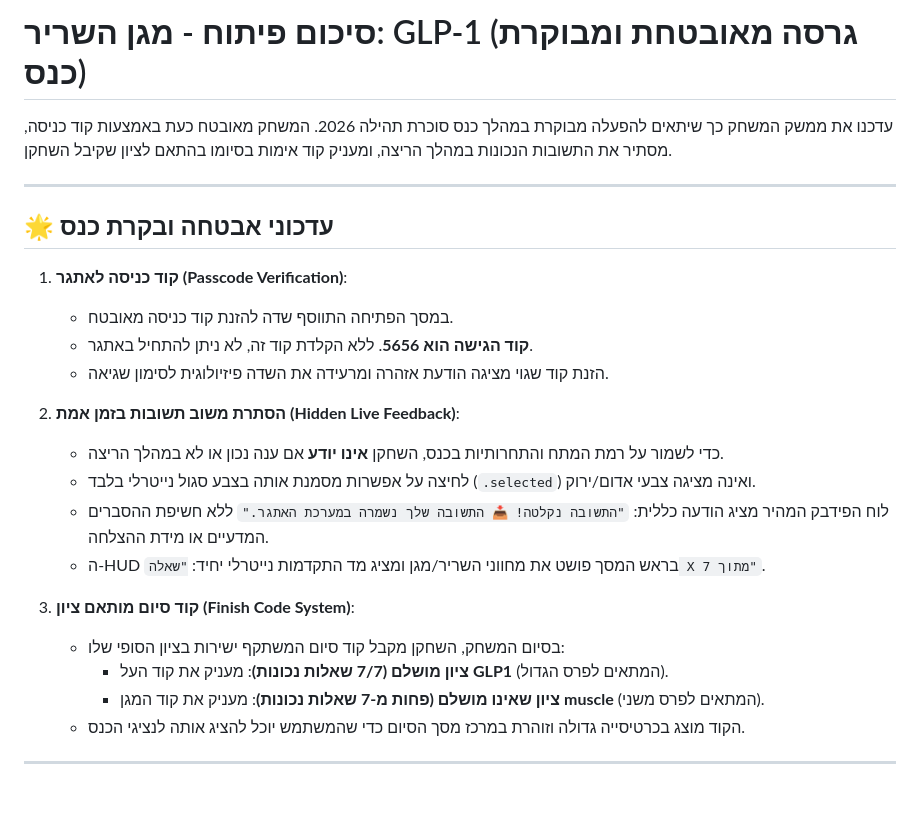
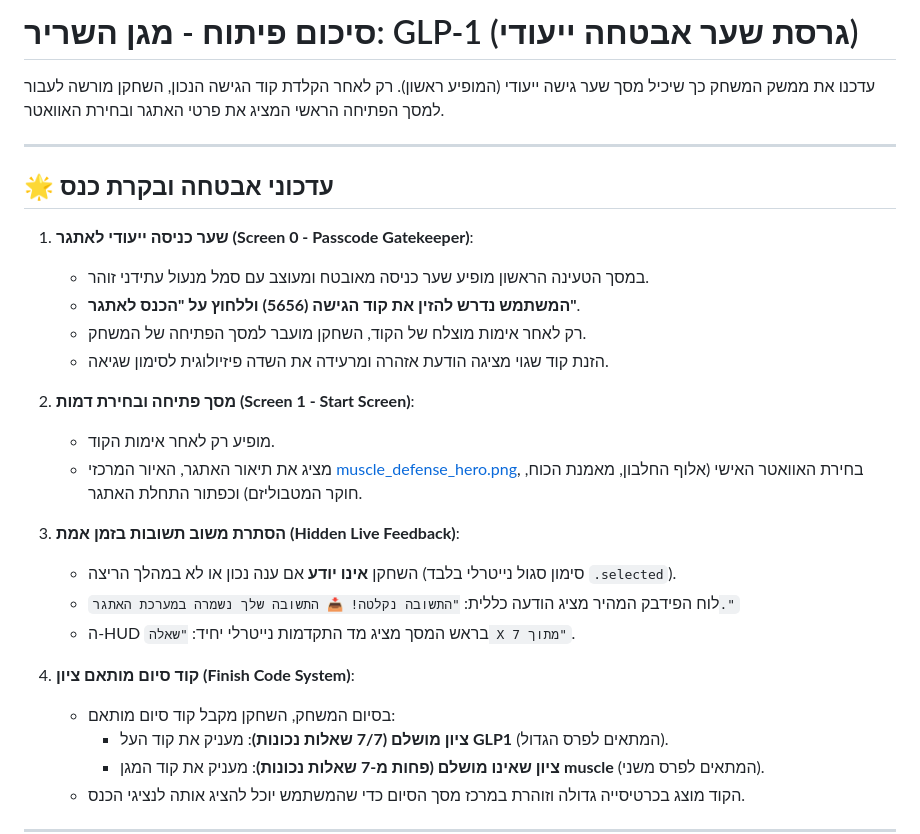
Before and after one commit to tifereteliav/glp1ra, a Markdown page: walkthrough.md, the part around the change. GitHub-like rendering; blank space fills up the shorter version.

Commit message:
Update walkthrough.md with dedicated passcode screen details

```diff
--- a/walkthrough.md
+++ b/walkthrough.md
@@ -1,24 +1,28 @@
-# סיכום פיתוח - מגן השריר: GLP-1 (גרסה מאובטחת ומבוקרת כנס)
+# סיכום פיתוח - מגן השריר: GLP-1 (גרסת שער אבטחה ייעודי)
 
-עדכנו את ממשק המשחק כך שיתאים להפעלה מבוקרת במהלך כנס סוכרת תהילה 2026. המשחק מאובטח כעת באמצעות קוד כניסה, מסתיר את התשובות הנכונות במהלך הריצה, ומעניק קוד אימות בסיומו בהתאם לציון שקיבל השחקן.
+עדכנו את ממשק המשחק כך שיכיל מסך שער גישה ייעודי (המופיע ראשון). רק לאחר הקלדת קוד הגישה הנכון, השחקן מורשה לעבור למסך הפתיחה הראשי המציג את פרטי האתגר ובחירת האוואטר.
 
 ---
 
 ## 🌟 עדכוני אבטחה ובקרת כנס
 
-1. **קוד כניסה לאתגר (Passcode Verification)**:
-   - במסך הפתיחה התווסף שדה להזנת קוד כניסה מאובטח.
-   - **קוד הגישה הוא 5656**. ללא הקלדת קוד זה, לא ניתן להתחיל באתגר.
+1. **שער כניסה ייעודי לאתגר (Screen 0 - Passcode Gatekeeper)**:
+   - במסך הטעינה הראשון מופיע שער כניסה מאובטח ומעוצב עם סמל מנעול עתידני זוהר.
+   - **המשתמש נדרש להזין את קוד הגישה (5656) וללחוץ על "הכנס לאתגר"**.
+   - רק לאחר אימות מוצלח של הקוד, השחקן מועבר למסך הפתיחה של המשחק.
    - הזנת קוד שגוי מציגה הודעת אזהרה ומרעידה את השדה פיזיולוגית לסימון שגיאה.
 
-2. **הסתרת משוב תשובות בזמן אמת (Hidden Live Feedback)**:
-   - כדי לשמור על רמת המתח והתחרותיות בכנס, השחקן **אינו יודע** אם ענה נכון או לא במהלך הריצה.
-   - לחיצה על אפשרות מסמנת אותה בצבע סגול נייטרלי בלבד (`.selected`) ואינה מציגה צבעי אדום/ירוק.
-   - לוח הפידבק המהיר מציג הודעה כללית: `"התשובה נקלטה! 📥 התשובה שלך נשמרה במערכת האתגר."` ללא חשיפת ההסברים המדעיים או מידת ההצלחה.
-   - ה-HUD בראש המסך פושט את מחווני השריר/מגן ומציג מד התקדמות נייטרלי יחיד: `"שאלה X מתוך 7"`.
+2. **מסך פתיחה ובחירת דמות (Screen 1 - Start Screen)**:
+   - מופיע רק לאחר אימות הקוד.
+   - מציג את תיאור האתגר, האיור המרכזי [muscle_defense_hero.png](file:///c:/Users/tifer/OneDrive/שולחן%20העבודה/אנטיגרביטי/Interactive/challenges/GLP1RA/muscle_defense_hero.png), בחירת האוואטר האישי (אלוף החלבון, מאמנת הכוח, חוקר המטבוליזם) וכפתור התחלת האתגר.
 
-3. **קוד סיום מותאם ציון (Finish Code System)**:
-   - בסיום המשחק, השחקן מקבל קוד סיום המשתקף ישירות בציון הסופי שלו:
+3. **הסתרת משוב תשובות בזמן אמת (Hidden Live Feedback)**:
+   - השחקן **אינו יודע** אם ענה נכון או לא במהלך הריצה (סימון סגול נייטרלי בלבד `.selected`).
+   - לוח הפידבק המהיר מציג הודעה כללית: `"התשובה נקלטה! 📥 התשובה שלך נשמרה במערכת האתגר."`
+   - ה-HUD בראש המסך מציג מד התקדמות נייטרלי יחיד: `"שאלה X מתוך 7"`.
+
+4. **קוד סיום מותאם ציון (Finish Code System)**:
+   - בסיום המשחק, השחקן מקבל קוד סיום מותאם:
      - **ציון מושלם (7/7 שאלות נכונות)**: מעניק את קוד העל **GLP1** (המתאים לפרס הגדול).
      - **ציון שאינו מושלם (פחות מ-7 שאלות נכונות)**: מעניק את קוד המגן **muscle** (המתאים לפרס משני).
    - הקוד מוצג בכרטיסייה גדולה וזוהרת במרכז מסך הסיום כדי שהמשתמש יוכל להציג אותה לנציגי הכנס.
```
